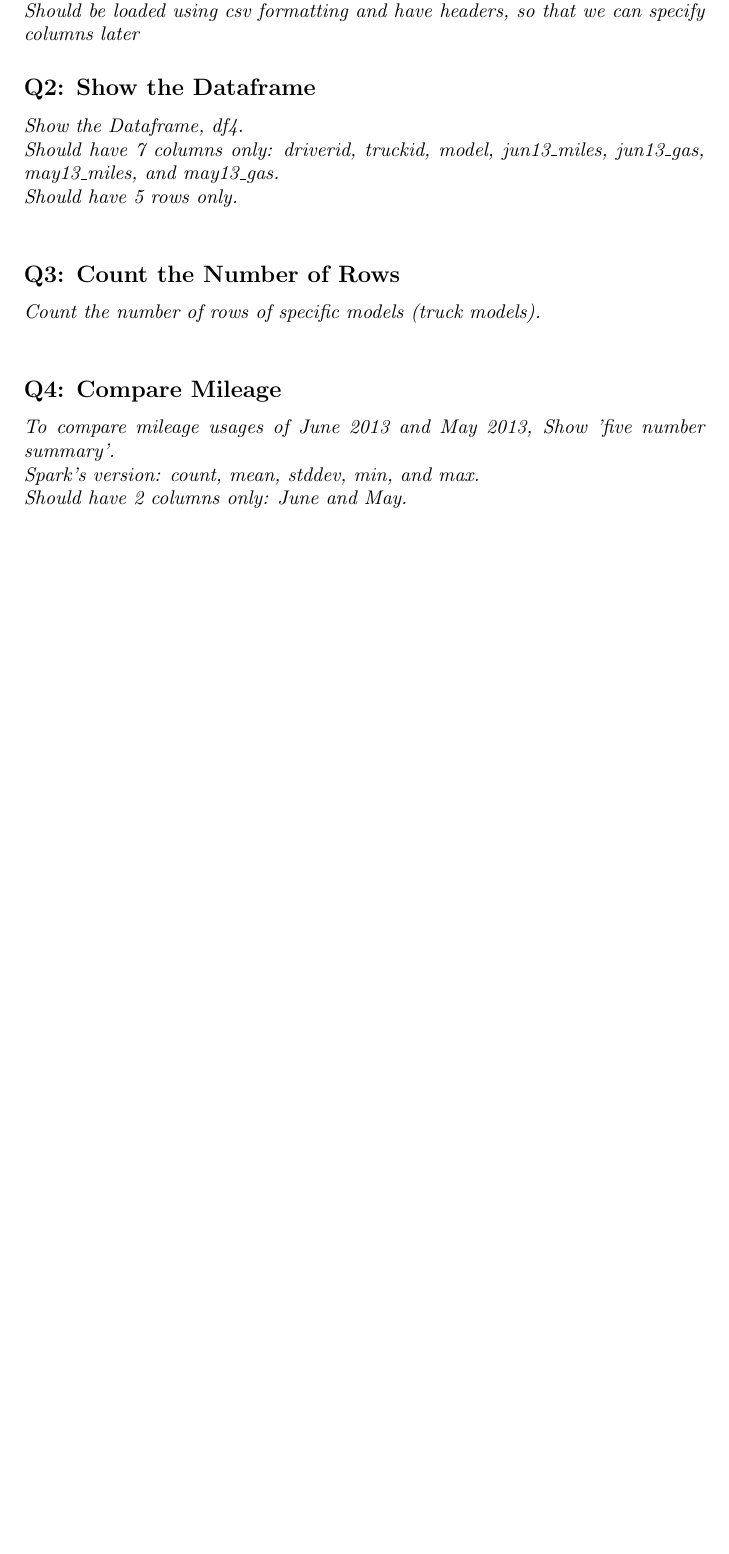
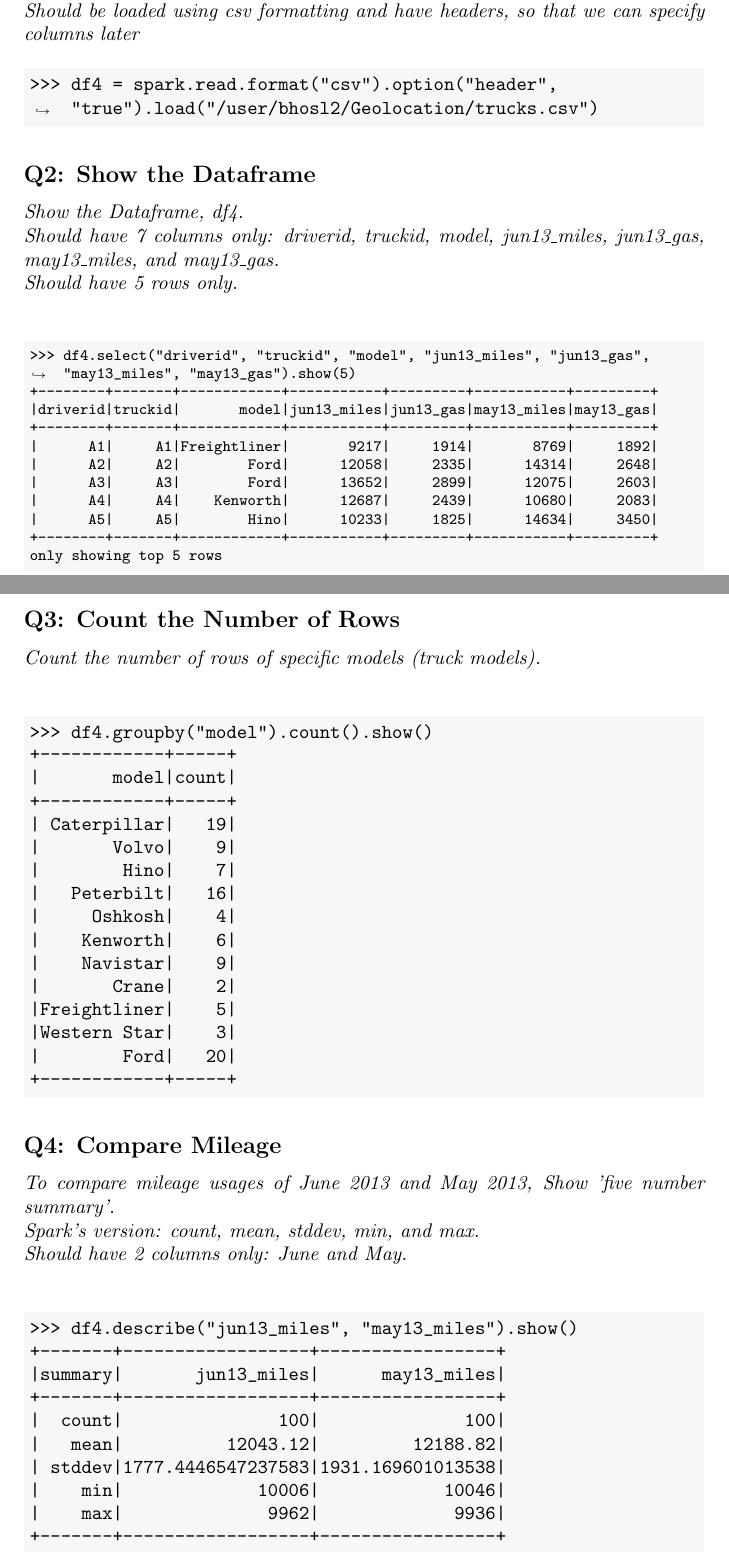
Before and after one commit to bhosley/Schoolwork, a LaTeX document (2021-Spr Data Mining/Ex1-1/Hosley_Ex1-1.tex): part of the page before the commit and two parts of pages 1 and 2 of 3 after it, the two joined at a grey line, cut so that both start at the same text, the shorter picture padded with empty space. Compiled offline with pdfLaTeX.

Commit message:
Update Hosley_Ex1-1.tex

```diff
--- a/2021-Spr Data Mining/Ex1-1/Hosley_Ex1-1.tex
+++ b/2021-Spr Data Mining/Ex1-1/Hosley_Ex1-1.tex
@@ -21,7 +21,9 @@
 \emph{Import the data, trucks.csv and create a DataFrame, named df4. \\
 	Should be loaded using csv formatting and have headers, so that we can specify columns later}
 	%\includegraphics[scale=0.8]{image1}
-
+\begin{minted}[breaklines,bgcolor=light-gray]{shell-session}
+>>> df4 = spark.read.format("csv").option("header", "true").load("/user/bhosl2/Geolocation/trucks.csv")
+\end{minted}
 
 \subsection*{Q2: Show the Dataframe}
 \emph{Show the Dataframe, df4. \\
@@ -29,8 +31,43 @@
 	jun13\_miles, jun13\_gas, may13\_miles, and may13\_gas. \\
 	Should have 5 rows only.} \\
 
+\begin{minted}[breaklines,bgcolor=light-gray,fontsize=\footnotesize]{shell-session}
+>>> df4.select("driverid", "truckid", "model", "jun13_miles", "jun13_gas", "may13_miles", "may13_gas").show(5)
++--------+-------+------------+-----------+---------+-----------+---------+
+|driverid|truckid|       model|jun13_miles|jun13_gas|may13_miles|may13_gas|
++--------+-------+------------+-----------+---------+-----------+---------+
+|      A1|     A1|Freightliner|       9217|     1914|       8769|     1892|
+|      A2|     A2|        Ford|      12058|     2335|      14314|     2648|
+|      A3|     A3|        Ford|      13652|     2899|      12075|     2603|
+|      A4|     A4|    Kenworth|      12687|     2439|      10680|     2083|
+|      A5|     A5|        Hino|      10233|     1825|      14634|     3450|
++--------+-------+------------+-----------+---------+-----------+---------+
+only showing top 5 rows
+\end{minted}
+
+\clearpage
+
 \subsection*{Q3: Count the Number of Rows}
 \emph{Count the number of rows of specific models (truck models).} \\
+
+\begin{minted}[breaklines,bgcolor=light-gray]{shell-session}
+>>> df4.groupby("model").count().show()
++------------+-----+
+|       model|count|
++------------+-----+
+| Caterpillar|   19|
+|       Volvo|    9|
+|        Hino|    7|
+|   Peterbilt|   16|
+|     Oshkosh|    4|
+|    Kenworth|    6|
+|    Navistar|    9|
+|       Crane|    2|
+|Freightliner|    5|
+|Western Star|    3|
+|        Ford|   20|
++------------+-----+
+\end{minted}
 
 \subsection*{Q4: Compare Mileage}
 \emph{To compare mileage usages of June 2013 and May 2013,
@@ -38,6 +75,22 @@
 	Spark’s version: count, mean, stddev, min, and max. \\
 	Should have 2 columns only: June and May.} \\
 
+\begin{minted}[breaklines,bgcolor=light-gray]{shell-session}
+>>> df4.describe("jun13_miles", "may13_miles").show()
++-------+------------------+-----------------+
+|summary|       jun13_miles|      may13_miles|
++-------+------------------+-----------------+
+|  count|               100|              100|
+|   mean|          12043.12|         12188.82|
+| stddev|1777.4446547237583|1931.169601013538|
+|    min|             10006|            10046|
+|    max|              9962|             9936|
++-------+------------------+-----------------+
+\end{minted}
+
+\clearpage
+
 \subsection*{Q5: Compare Usage}
 \emph{To compare gas usages of June 2013 and May 2013,
-	Show 'five number summary'. \\ Spark’s version: count, mean, stddev, min, and max. \\ Should have 2 columns only: June and May.} \\
+	Show 'five number summary'. \\
+	Spark’s version: count, mean, stddev, min, and max. \\
@@ -43,0 +104 @@
+|  count|              100|               100|
@@ -44,2 +108,5 @@
+|    max|             3446|              3450|
++-------+-----------------+------------------+
+\end{minted}
 
 \end{document}
```
Also changed, not shown: 2021-Spr Data Mining/Ex1-1/Hosley_Ex1-1.tex (10 more changed lines).
